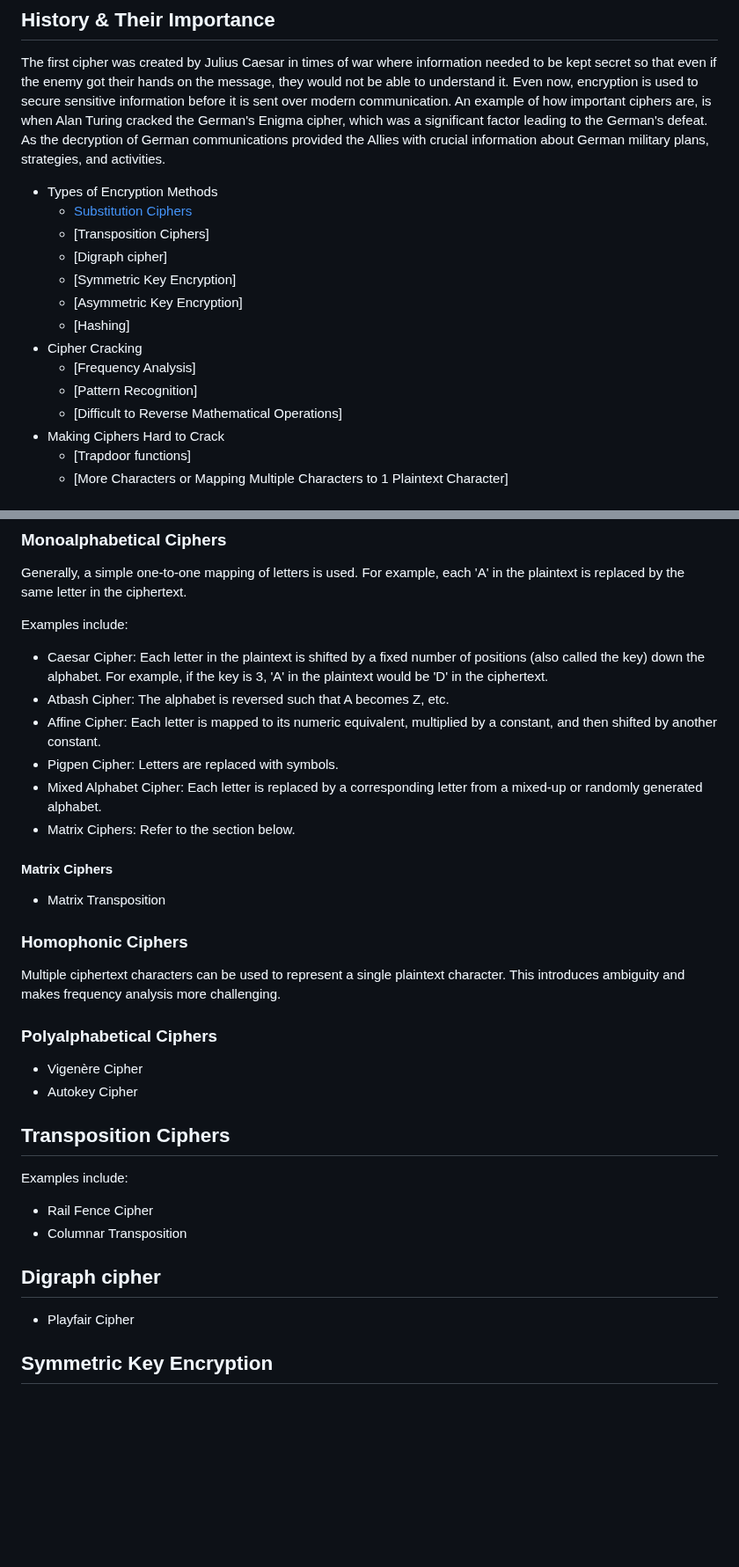
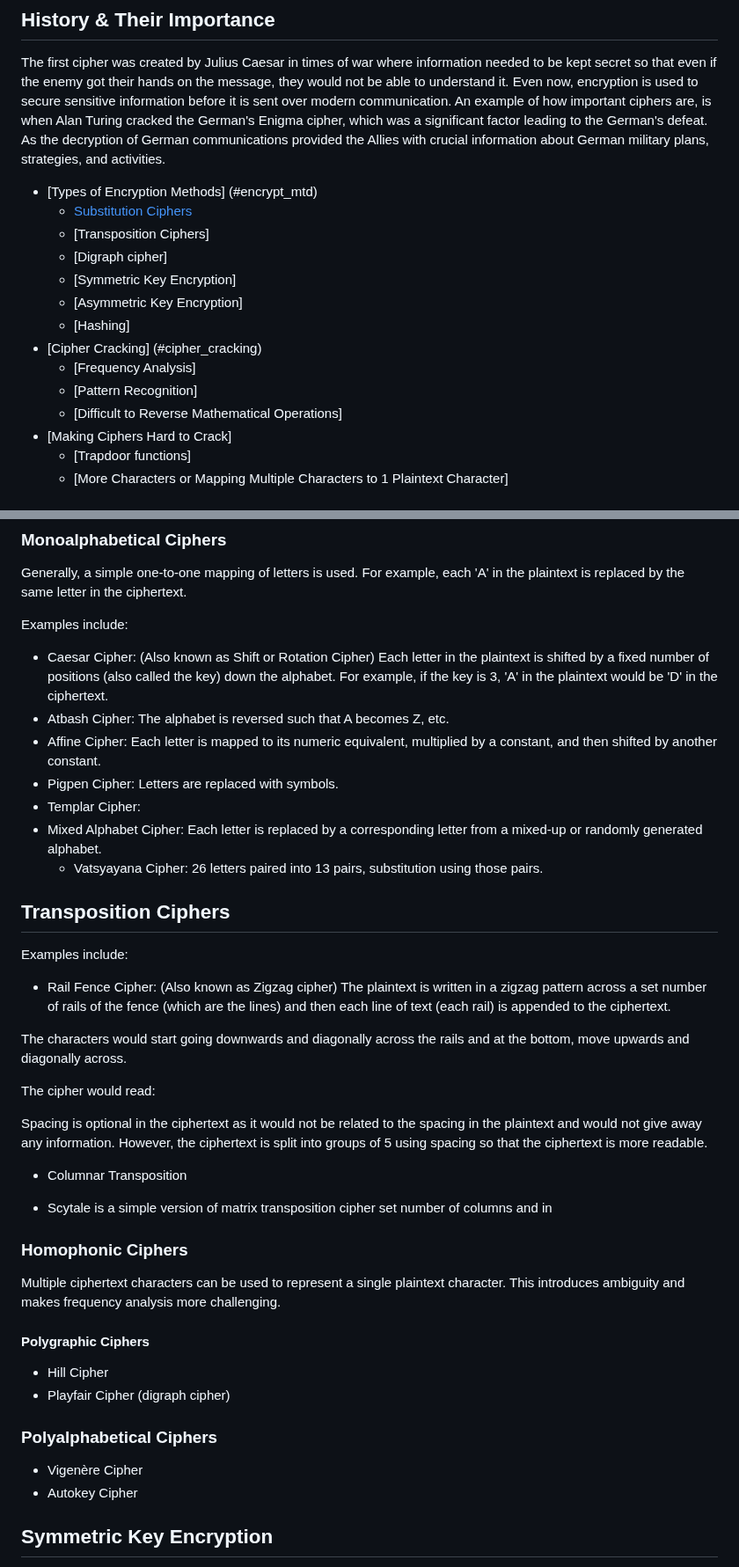
Before and after one commit to Madeline-Ong/Madeline-Ong.github.io, a Markdown page: Guided Learning Project/Research/Introduction to Encryption and Ciphers.md, 2 parts joined by grey strips. Shown at 88% size. GitHub-like rendering; blank space fills up the shorter version.

```diff
--- a/Guided Learning Project/Research/Introduction to Encryption and Ciphers.md
+++ b/Guided Learning Project/Research/Introduction to Encryption and Ciphers.md
@@ -6,18 +6,18 @@ As I started this project my Learning Facilitator asked me, what is a cipher and
 The first cipher was created by Julius Caesar in times of war where information needed to be kept secret so that even if the enemy got their hands on the message, they would not be able to understand it. Even now, encryption is used to secure sensitive information before it is sent over modern communication.
 An example of how important ciphers are, is when Alan Turing cracked the German's Enigma cipher, which was a significant factor leading to the German's defeat. As the decryption of German communications provided the Allies with crucial information about German military plans, strategies, and activities.
 
-- Types of Encryption Methods
+- [Types of Encryption Methods] (#encrypt_mtd)
   - [Substitution Ciphers](#substitution)
   - [Transposition Ciphers]
   - [Digraph cipher]
   - [Symmetric Key Encryption]
   - [Asymmetric Key Encryption]
   - [Hashing]
-- Cipher Cracking
+- [Cipher Cracking] (#cipher_cracking)
   - [Frequency Analysis]
   - [Pattern Recognition]
   - [Difficult to Reverse Mathematical Operations]
-- Making Ciphers Hard to Crack
+- [Making Ciphers Hard to Crack]
   - [Trapdoor functions]
   - [More Characters or Mapping Multiple Characters to 1 Plaintext Character]
 
@@ -29,33 +29,47 @@ An example of how important ciphers are, is when Alan Turing cracked the German'
 Generally, a simple one-to-one mapping of letters is used. For example, each 'A' in the plaintext is replaced by the same letter in the ciphertext.
 
 Examples include:
-* Caesar Cipher: Each letter in the plaintext is shifted by a fixed number of positions (also called the key) down the alphabet. For example, if the key is 3, 'A' in the plaintext would be 'D' in the ciphertext.
+* Caesar Cipher: (Also known as Shift or Rotation Cipher) Each letter in the plaintext is shifted by a fixed number of positions (also called the key) down the alphabet. For example, if the key is 3, 'A' in the plaintext would be 'D' in the ciphertext.
 * Atbash Cipher: The alphabet is reversed such that A becomes Z, etc.
 * Affine Cipher: Each letter is mapped to its numeric equivalent, multiplied by a constant, and then shifted by another constant.
 * Pigpen Cipher: Letters are replaced with symbols.
+* Templar Cipher:
 * Mixed Alphabet Cipher: Each letter is replaced by a corresponding letter from a mixed-up or randomly generated alphabet.
-* Matrix Ciphers: Refer to the section below.
+  * Vatsyayana Cipher: 26 letters paired into 13 pairs, substitution using those pairs.
 
-#### Matrix Ciphers
-* Matrix Transposition
+## Transposition Ciphers
+Examples include:
+* Rail Fence Cipher: (Also known as Zigzag cipher)
+The plaintext is written in a zigzag pattern across a set number of rails of the fence (which are the lines) and then each line of text (each rail) is appended to the ciphertext.
+
+The characters would start going downwards and diagonally across the rails and at the bottom, move upwards and diagonally across.
+
+The cipher would read:
+
+Spacing is optional in the ciphertext as it would not be related to the spacing in the plaintext and would not give away any information. However, the ciphertext is split into groups of 5 using spacing so that the ciphertext is more readable.
+
+* Columnar Transposition
+
+
+* Scytale
+is a simple version of matrix transposition cipher
+set number of columns
+and in
+
 
 ### Homophonic Ciphers
 Multiple ciphertext characters can be used to represent a single plaintext character. This introduces ambiguity and makes frequency analysis more challenging.
+
+#### Polygraphic Ciphers
+* Hill Cipher
+* Playfair Cipher (digraph cipher)
 
 ### Polyalphabetical Ciphers
 
 * Vigenère Cipher
 * Autokey Cipher
 
-## Transposition Ciphers
 
-Examples include:
-* Rail Fence Cipher
-* Columnar Transposition
-
-## Digraph cipher
-
-* Playfair Cipher
 
 ## Symmetric Key Encryption
 A single key is used to encrypt and decrypt. Symmetric keys are usually 128 or 256 bits long. The longer the key, the harder it is to crack. For example, a 128-bit key has around 340,000,000,000,000,000,000,000,000,000,000,000,000 encryption code possibilities. This makes brute force attacks more time-consuming and it becomes a less realistic approach to crack such a key.
```
Also changed, not shown: other parts of Guided Learning Project/Research/Introduction to Encryption and Ciphers.md (+2 -1 lines).
